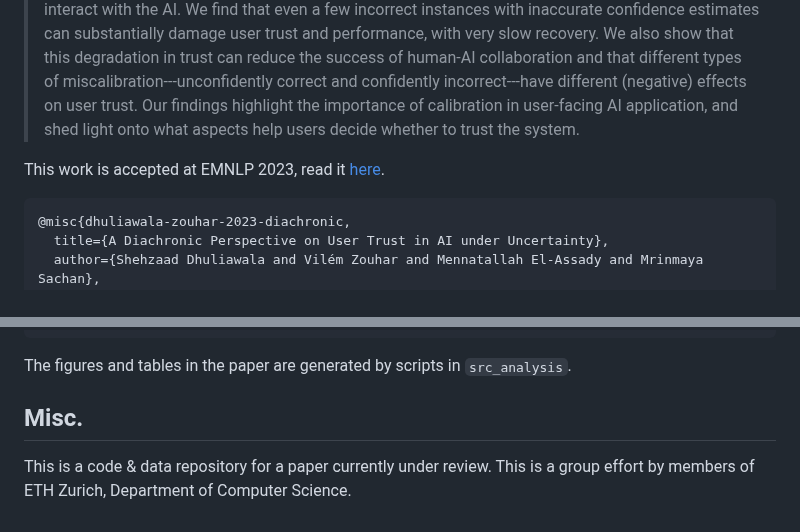
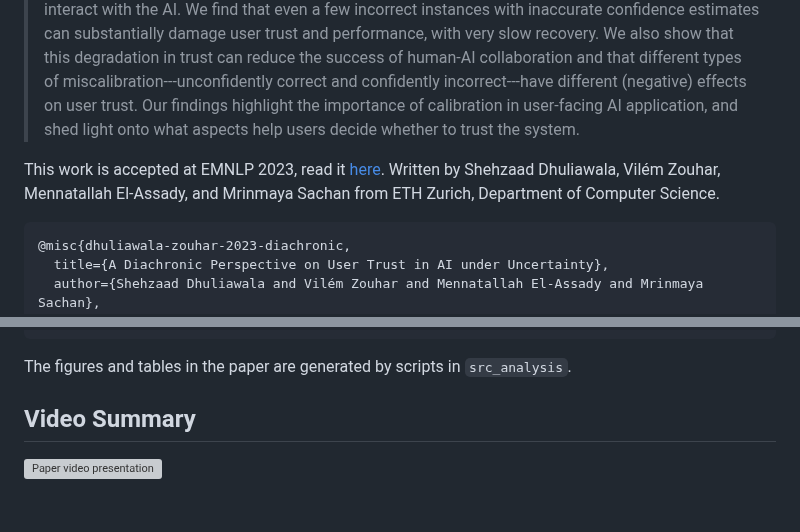
Before and after one commit to zouharvi/trust-intervention, a Markdown page: README.md, 2 parts joined by grey strips. Rendered like a GitHub page; grey boxes are pictures that could not be loaded.

````diff
--- a/README.md
+++ b/README.md
@@ -10,6 +10,7 @@
 > Our findings highlight the importance of calibration in user-facing AI application, and shed light onto what aspects help users decide whether to trust the system.
 
 This work is accepted at EMNLP 2023, read it [here](https://arxiv.org/abs/2310.13544).
+Written by Shehzaad Dhuliawala, Vilém Zouhar, Mennatallah El-Assady, and Mrinmaya Sachan from ETH Zurich, Department of Computer Science.
 ```
 @misc{dhuliawala-zouhar-2023-diachronic,
   title={A Diachronic Perspective on User Trust in AI under Uncertainty},
@@ -63,7 +64,6 @@ data = [json.loads(x) for x in open("data/collected_users.jsonl", "r")]
 
 The figures and tables in the paper are generated by scripts in `src_analysis`.
 
-## Misc.
+## Video Summary
 
-This is a code & data repository for a paper currently under review.
-This is a group effort by members of ETH Zurich, Department of Computer Science.
+[![Paper video presentation](https://img.youtube.com/vi/NrH3flpijDw/0.jpg)](https://www.youtube.com/watch?v=NrH3flpijDw)
````
